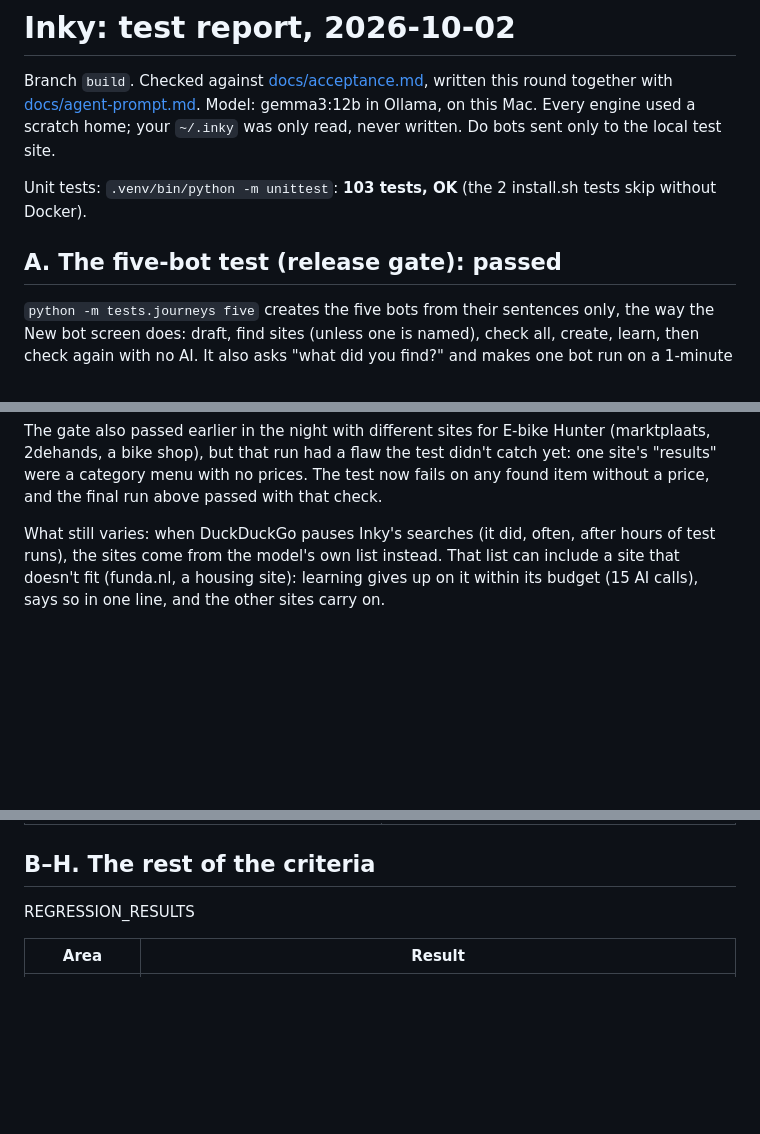
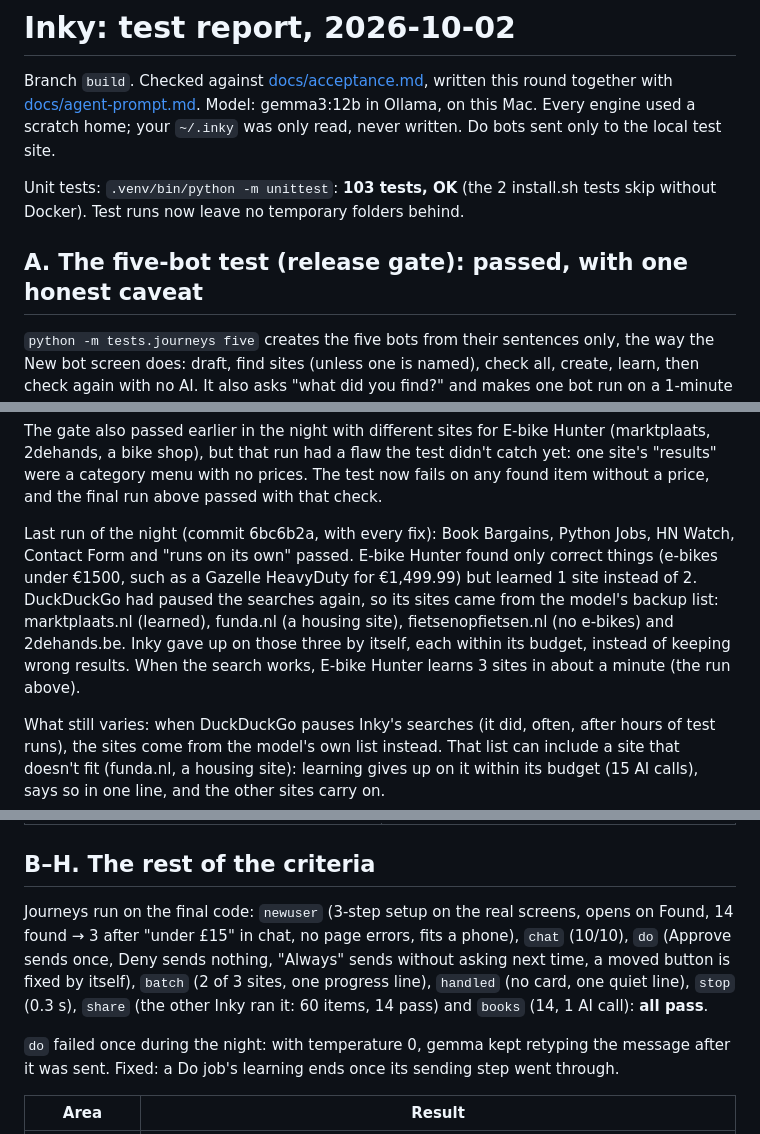
Before and after one commit to GHGuide/inky, a Markdown page: docs/superpowers/test-report-2026-10-02.md, 3 parts joined by grey strips. Drawn GitHub-style; blank space fills up the shorter version.

Commit message:
Test report for the five-bot round, and the gate and trace tools in the agent prompt
Co-Authored-By: Claude Opus 5.5 <noreply@anthropic.com>

```diff
--- a/docs/superpowers/test-report-2026-10-02.md
+++ b/docs/superpowers/test-report-2026-10-02.md
@@ -3,9 +3,9 @@
 Branch `build`. Checked against [docs/acceptance.md](../acceptance.md), written this round together with [docs/agent-prompt.md](../agent-prompt.md).
 Model: gemma3:12b in Ollama, on this Mac. Every engine used a scratch home; your `~/.inky` was only read, never written. Do bots sent only to the local test site.
 
-Unit tests: `.venv/bin/python -m unittest`: **103 tests, OK** (the 2 install.sh tests skip without Docker).
+Unit tests: `.venv/bin/python -m unittest`: **103 tests, OK** (the 2 install.sh tests skip without Docker). Test runs now leave no temporary folders behind.
 
-## A. The five-bot test (release gate): passed
+## A. The five-bot test (release gate): passed, with one honest caveat
 
 `python -m tests.journeys five` creates the five bots from their sentences only, the way the New bot screen does: draft, find sites (unless one is named), check all, create, learn, then check again with no AI. It also asks "what did you find?" and makes one bot run on a 1-minute schedule by itself.
 
@@ -21,6 +21,8 @@ Final run (commit c8fbf30), 266 s in total:
 | Runs on its own | | | a 1-minute schedule ran by itself, 0 AI calls | |
 
 The gate also passed earlier in the night with different sites for E-bike Hunter (marktplaats, 2dehands, a bike shop), but that run had a flaw the test didn't catch yet: one site's "results" were a category menu with no prices. The test now fails on any found item without a price, and the final run above passed with that check.
+
+Last run of the night (commit 6bc6b2a, with every fix): Book Bargains, Python Jobs, HN Watch, Contact Form and "runs on its own" passed. E-bike Hunter found only correct things (e-bikes under €1500, such as a Gazelle HeavyDuty for €1,499.99) but learned 1 site instead of 2. DuckDuckGo had paused the searches again, so its sites came from the model's backup list: marktplaats.nl (learned), funda.nl (a housing site), fietsenopfietsen.nl (no e-bikes) and 2dehands.be. Inky gave up on those three by itself, each within its budget, instead of keeping wrong results. When the search works, E-bike Hunter learns 3 sites in about a minute (the run above).
 
 What still varies: when DuckDuckGo pauses Inky's searches (it did, often, after hours of test runs), the sites come from the model's own list instead. That list can include a site that doesn't fit (funda.nl, a housing site): learning gives up on it within its budget (15 AI calls), says so in one line, and the other sites carry on.
 
@@ -48,7 +50,10 @@ What still varies: when DuckDuckGo pauses Inky's searches (it did, often, after
 
 ## B–H. The rest of the criteria
 
-REGRESSION_RESULTS
+Journeys run on the final code: `newuser` (3-step setup on the real screens, opens on Found, 14 found → 3 after "under £15" in chat, no page errors, fits a phone), `chat` (10/10), `do` (Approve sends once, Deny sends nothing, "Always" sends without asking next time, a moved button is fixed by itself), `batch` (2 of 3 sites, one progress line), `handled` (no card, one quiet line), `stop` (0.3 s), `share` (the other Inky ran it: 60 items, 14 pass) and `books` (14, 1 AI call): **all pass**.
+
+`do` failed once during the night: with temperature 0, gemma kept retyping the message after it was sent. Fixed: a Do job's learning ends once its sending step went through.
+
 
 | Area | Result |
 |---|---|
```
Also changed, not shown: docs/agent-prompt.md (+4 -0 lines).
